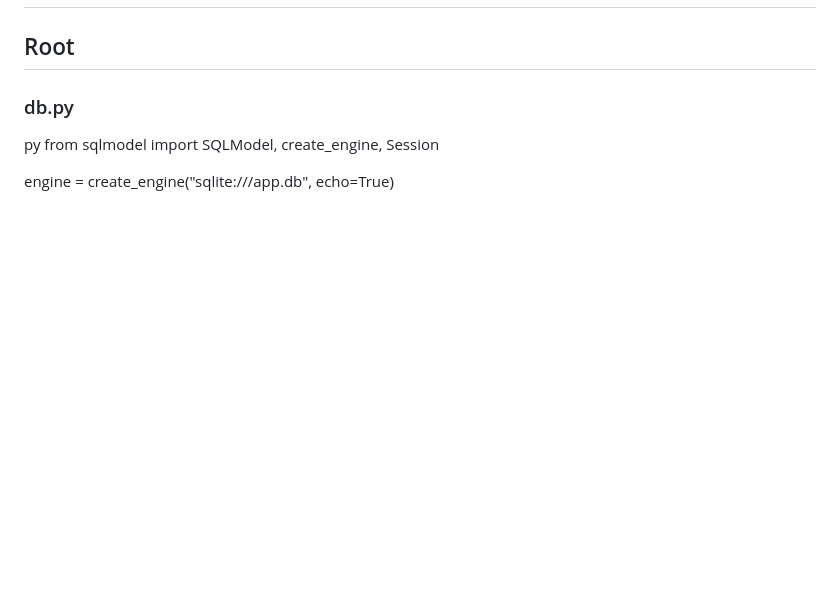
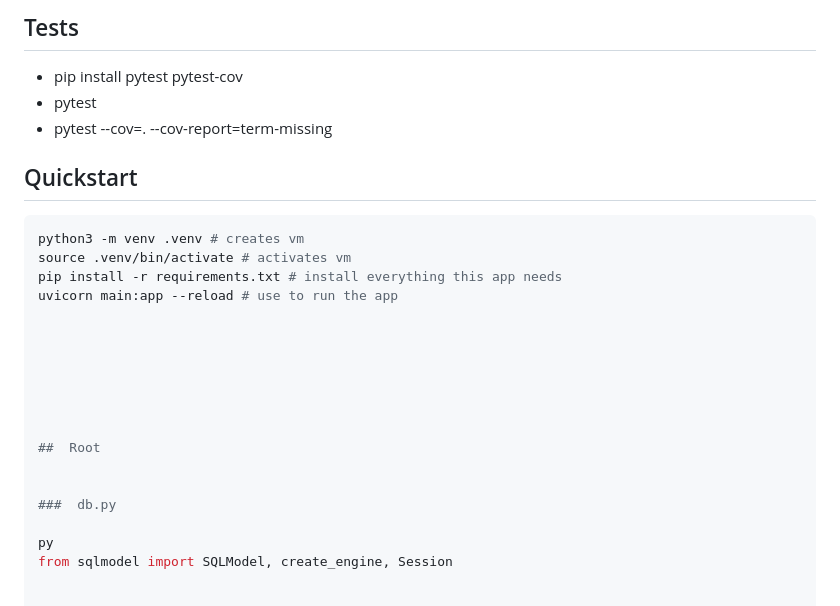
Before and after one commit to FaisalJunblatt/FootballMatchFinder, a Markdown page: codebase.md, the part around the change printed below. GitHub-like rendering; blank space fills up the shorter version.

````diff
--- a/codebase.md
+++ b/codebase.md
@@ -2,3 +51,19 @@
+## Tests
+- pip install pytest pytest-cov
+- pytest
+- pytest --cov=. --cov-report=term-missing
+
+
+## Quickstart
+ ```bash
+python3 -m venv .venv # creates vm
+source .venv/bin/activate # activates vm
+pip install -r requirements.txt # install everything this app needs
+uvicorn main:app --reload # use to run the app
+
+
+
+
 
 
 
````
Also changed, not shown: other parts of codebase.md (+49 -0 lines).
